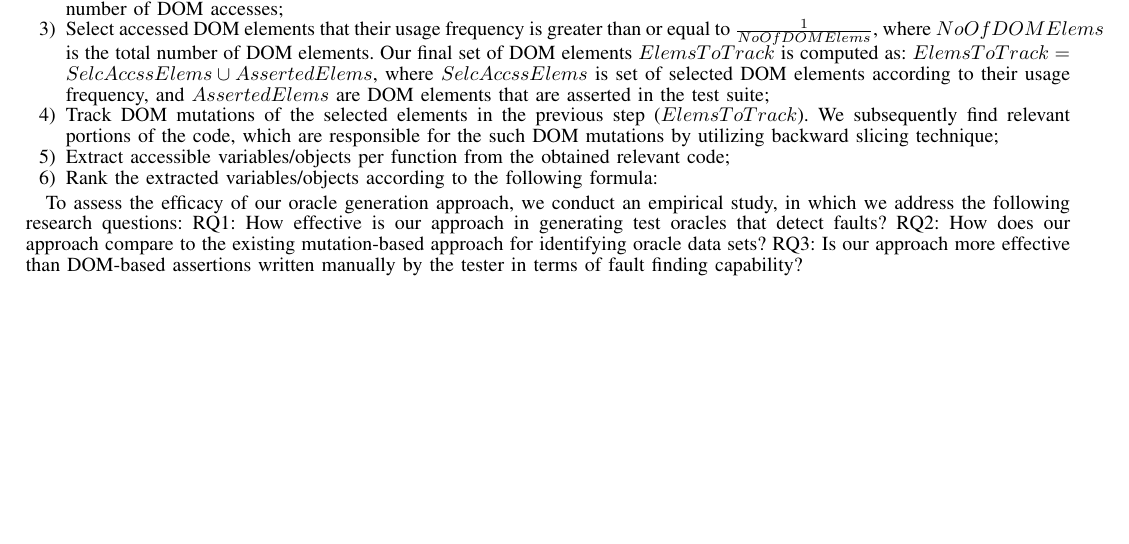
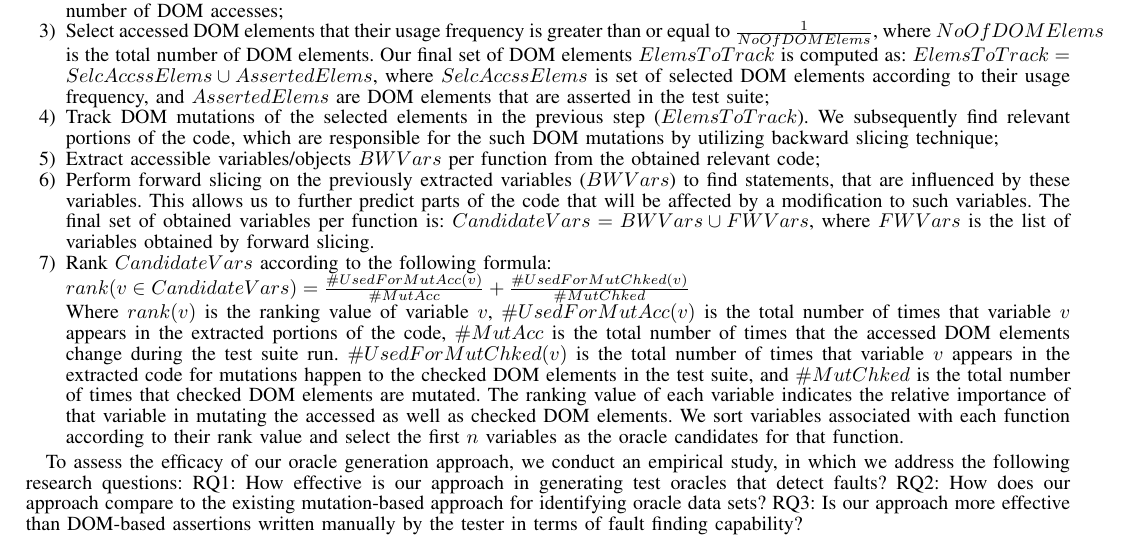
Before and after one commit to mirshokraie/papers, a LaTeX paper (unit-oracle-gen/proposal/paper.tex, which reads unit-oracle-gen/proposal/approach.tex): part of the page, cut so that both start at the same text, the shorter picture padded with empty space. Compiled offline with pdfLaTeX.

Commit message:
updating the proposal

```diff
--- a/unit-oracle-gen/proposal/approach.tex
+++ b/unit-oracle-gen/proposal/approach.tex
@@ -24,10 +24,22 @@ that are either accessed or checked in the manually written DOM-based test suite
 $DOMUsgFrq(elem)=\frac{NoOfElemAccss(elem)}{TotalElemsAccss}$, where $DOMUsgFrq(elem)$ is the usage frequency of DOM element $elem$, $NoOfelemAccss$ is the number of times that DOM element $elem$ is accessed, and $TotalElemsAccss$ is the total number of DOM accesses;
 \item Select accessed DOM elements that their usage frequency is greater than or equal to $\frac{1}{NoOfDOMElems}$, where $NoOfDOMElems$ is the total number of DOM elements. Our final set of DOM elements $ElemsToTrack$ is computed as:
 $ElemsToTrack=SelcAccssElems\cup AssertedElems$, where $SelcAccssElems$ is set of selected DOM elements according to their usage frequency, and $AssertedElems$ are DOM elements that are asserted in the test suite;
-\item Track DOM
-mutations of the selected elements in the previous step ($ElemsToTrack$). We subsequently find relevant portions of the code, which are responsible for the such DOM mutations by utilizing backward slicing technique;
-\item Extract accessible variables/objects per function from the obtained relevant code;
-\item Rank the extracted variables/objects according to the following formula:
+\item Track DOM mutations of the selected elements in the previous step ($ElemsToTrack$). We subsequently find relevant portions of the code, which are responsible for the such DOM mutations by utilizing backward slicing technique;
+\item Extract accessible variables/objects $BWVars$ per function from the obtained relevant code;
+\item Perform forward slicing on the previously extracted variables ($BWVars$) to find statements, that are influenced by these variables. This allows us to further predict parts of the code that will be affected by a modification to such variables. The final set of obtained variables per function is: $CandidateVars=BWVars\cup FWVars$, where $FWVars$ is the list of variables obtained by forward slicing.
+\item Rank $CandidateVars$ according to the following formula:
+
+$rank(v\in CandidateVars)=\frac{\# UsedForMutAcc(v)}{\# MutAcc} + \frac{\# UsedForMutChked(v)}{\# MutChked}$
+
+Where $rank(v)$ is the ranking value of variable $v$, $\# UsedForMutAcc(v)$ is the total number of
+times that variable $v$ appears in the extracted portions of the code, $\# MutAcc$ is the total number of times that the
+accessed DOM elements change during the test suite run. $\# UsedForMutChked(v)$ is the total
+number of times that variable $v$ appears in the extracted code for mutations happen to the checked
+DOM elements in the test suite, and $\# MutChked$ is the total number of times that checked DOM
+elements are mutated. The ranking value of each variable indicates the relative importance of
+that variable in mutating the accessed as well as checked DOM elements. We sort variables
+associated with each function according to their rank value and select the first $n$ variables as the
+oracle candidates for that function.
 \end{enumerate}
 
 To assess the efficacy of our oracle generation approach, we conduct an empirical study, in
```
